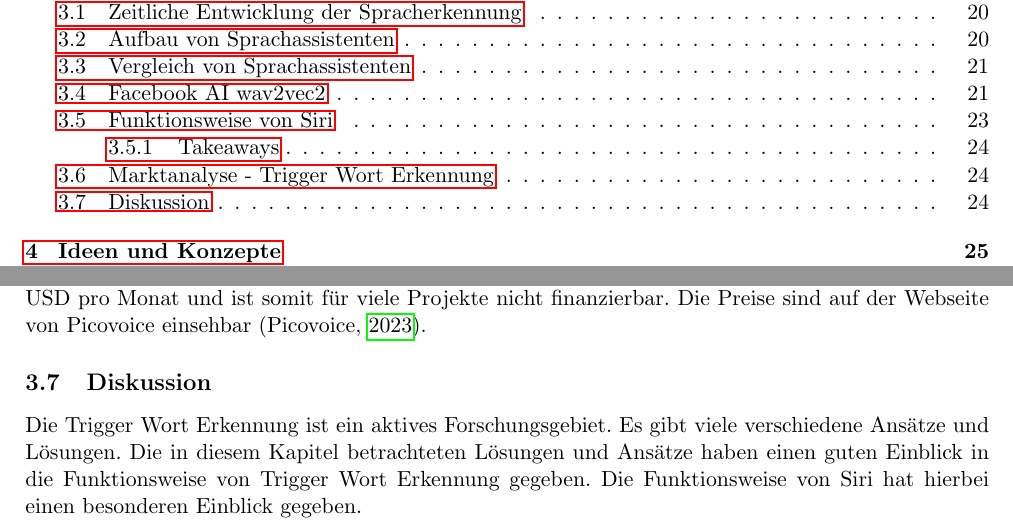
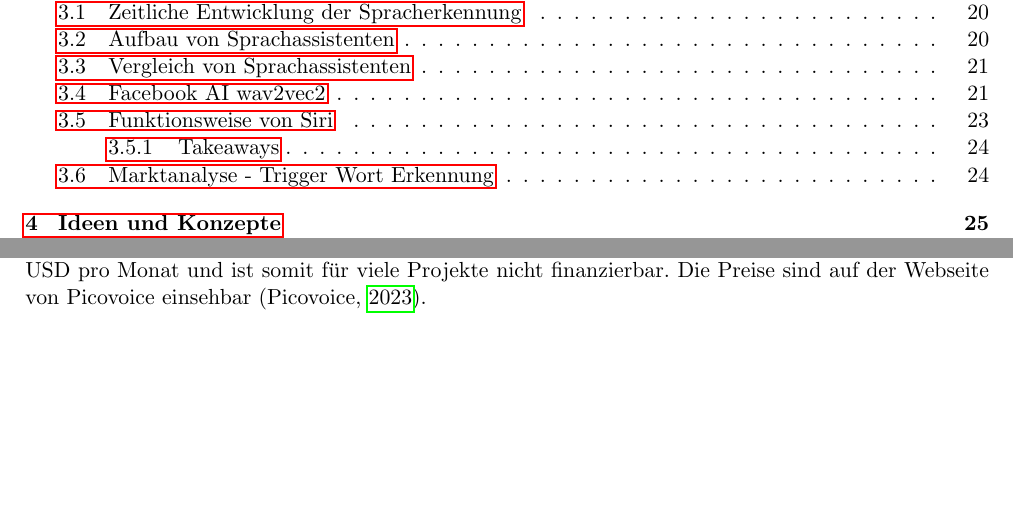
Before and after one commit to RubenNunez/ba-thesis-voicetrigger-in-mobileapps, a LaTeX document (main.tex): two parts of pages 4 and 24 of 47, joined at a grey line, cut so that both start at the same text, the shorter picture padded with empty space. Compiled offline with pdfLaTeX.

```diff
--- a/main.tex
+++ b/main.tex
@@ -1240,13 +1240,6 @@
 (\cite{picovoice2023porcupine}).
 
 
-
-\subsection{Diskussion}
-Die Trigger Wort Erkennung ist ein aktives Forschungsgebiet. Es gibt viele verschiedene Ansätze und
-Lösungen. Die in diesem Kapitel betrachteten Lösungen und Ansätze haben einen guten Einblick in die
-Funktionsweise von Trigger Wort Erkennung gegeben. Die Funktionsweise von Siri hat hierbei einen
-besonderen Einblick gegeben.
-
 \newpage \section{Ideen und Konzepte}
 Dieses Kapitel beschreibt die Ideen und Konzepte, die für die Umsetzung der Arbeit verwendet
 werden. Es wird auch auf die verwendeten Technologien eingegangen. Die Grob Idee ist es im
```
Also changed, not shown: main.tex (2 more changed lines).
